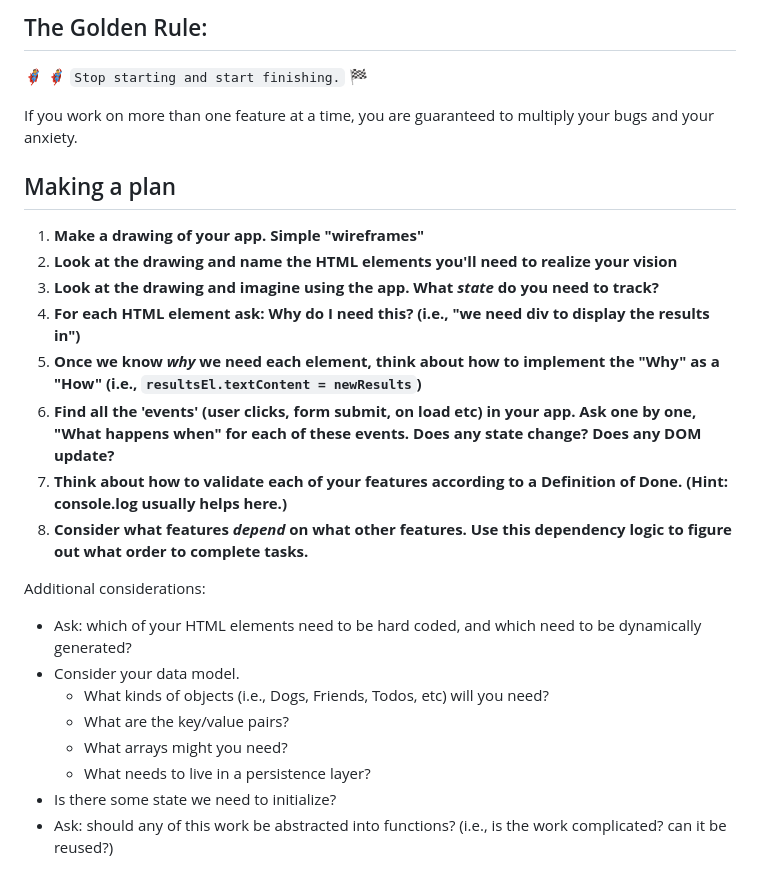
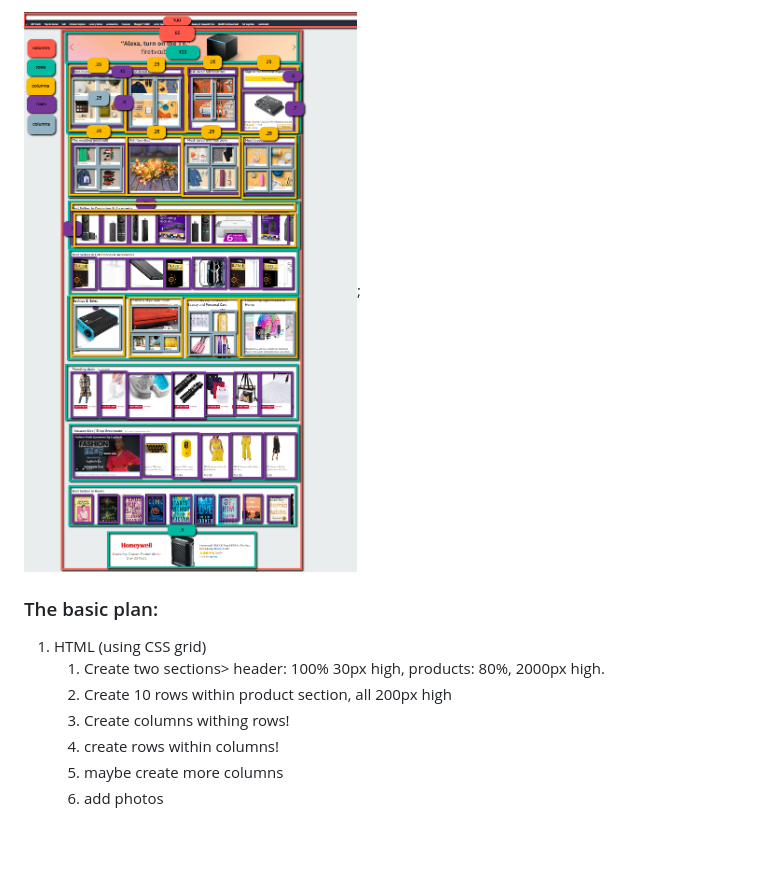
Before and after one commit to hana-acciaioli/onboarding-copy-website, a Markdown page: README.md, the part around the change. GitHub-like rendering; pictures changed too: amazon_wireframe.png (added); blank space fills up the shorter version.

Commit message:
Added wireframe in README.md, amazon html & css files

```diff
--- a/README.md
+++ b/README.md
@@ -1,27 +1,13 @@
-## The Golden Rule:
+![wireframe of amazon home page](./amazon_wireframe.png);
 
-🦸 🦸‍♂️ `Stop starting and start finishing.` 🏁
+<!-- My wireframe got a little out of control. -->
 
-If you work on more than one feature at a time, you are guaranteed to multiply your bugs and your anxiety.
+### The basic plan:
 
-## Making a plan
-
-1. **Make a drawing of your app. Simple "wireframes"**
-1. **Look at the drawing and name the HTML elements you'll need to realize your vision**
-1. **Look at the drawing and imagine using the app. What _state_ do you need to track?**
-1. **For each HTML element ask: Why do I need this? (i.e., "we need div to display the results in")**
-1. **Once we know _why_ we need each element, think about how to implement the "Why" as a "How" (i.e., `resultsEl.textContent = newResults`)**
-1. **Find all the 'events' (user clicks, form submit, on load etc) in your app. Ask one by one, "What happens when" for each of these events. Does any state change? Does any DOM update?**
-1. **Think about how to validate each of your features according to a Definition of Done. (Hint: console.log usually helps here.)**
-1. **Consider what features _depend_ on what other features. Use this dependency logic to figure out what order to complete tasks.**
-
-Additional considerations:
-
--   Ask: which of your HTML elements need to be hard coded, and which need to be dynamically generated?
--   Consider your data model.
-    -   What kinds of objects (i.e., Dogs, Friends, Todos, etc) will you need?
-    -   What are the key/value pairs?
-    -   What arrays might you need?
-    -   What needs to live in a persistence layer?
--   Is there some state we need to initialize?
--   Ask: should any of this work be abstracted into functions? (i.e., is the work complicated? can it be reused?)
+1. HTML (using CSS grid)
+    1. Create two sections> header: 100% 30px high, products: 80%, 2000px high.
+    2. Create 10 rows within product section, all 200px high
+    3. Create columns withing rows!
+    4. create rows within columns!
+    5. maybe create more columns
+    6. add photos
```
Also changed, not shown: 3 other files.
